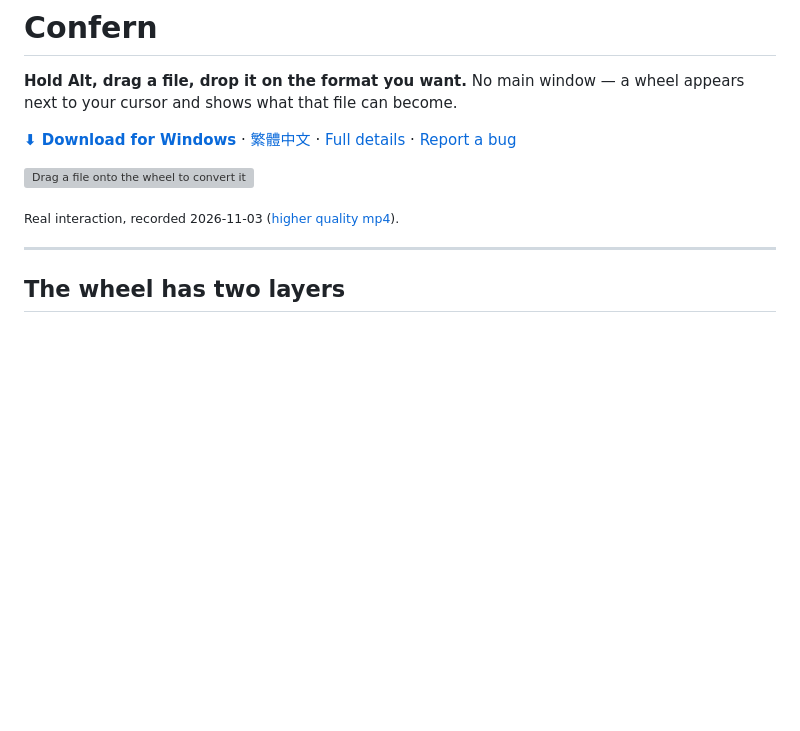
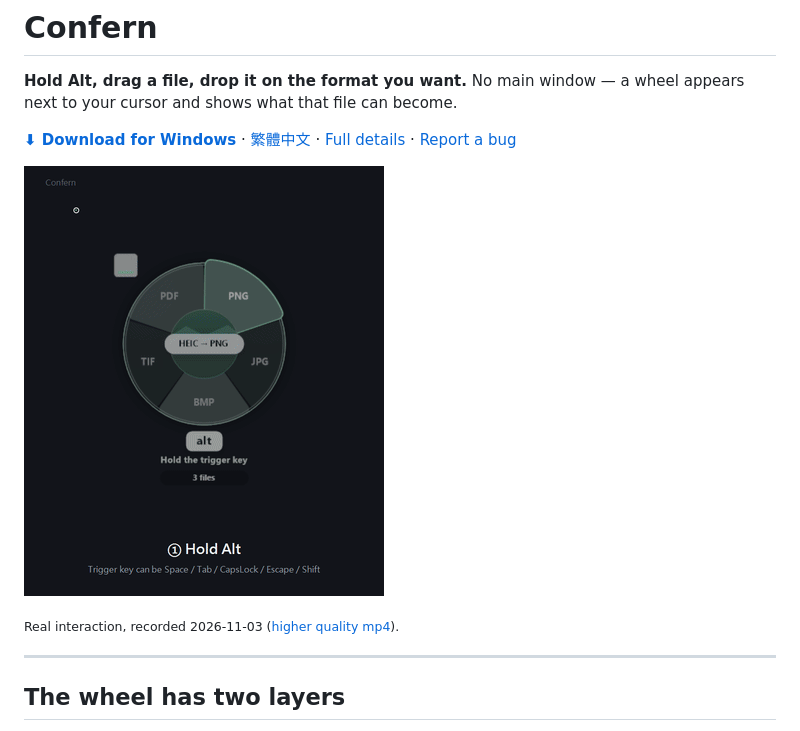
Before and after one commit to bboyjokerd-max/Confern, a Markdown page: README.md, the part around one of its changes. Rendered like a GitHub page; pictures changed too: docs/demo/confern-demo-en.gif (added); blank space fills up the shorter version; grey boxes are pictures that could not be loaded.

Commit message:
docs: an English demo animation, generated by the same script with -Lang en

```diff
--- a/README.md
+++ b/README.md
@@ -4,5 +4,5 @@
 
 [**⬇ Download for Windows**](https://github.com/bboyjokerd-max/Confern/releases/latest) · [繁體中文](README.zh-Hant.md) · [Full details](docs/README.technical.md) · [Report a bug](https://github.com/bboyjokerd-max/Confern/issues)
 
-![Drag a file onto the wheel to convert it](docs/demo/confern-demo.gif)
+![Drag a file onto the wheel to convert it](docs/demo/confern-demo-en.gif)
 
```
Also changed, not shown: other parts of README.md (+1 -1 lines), 2 other files.
